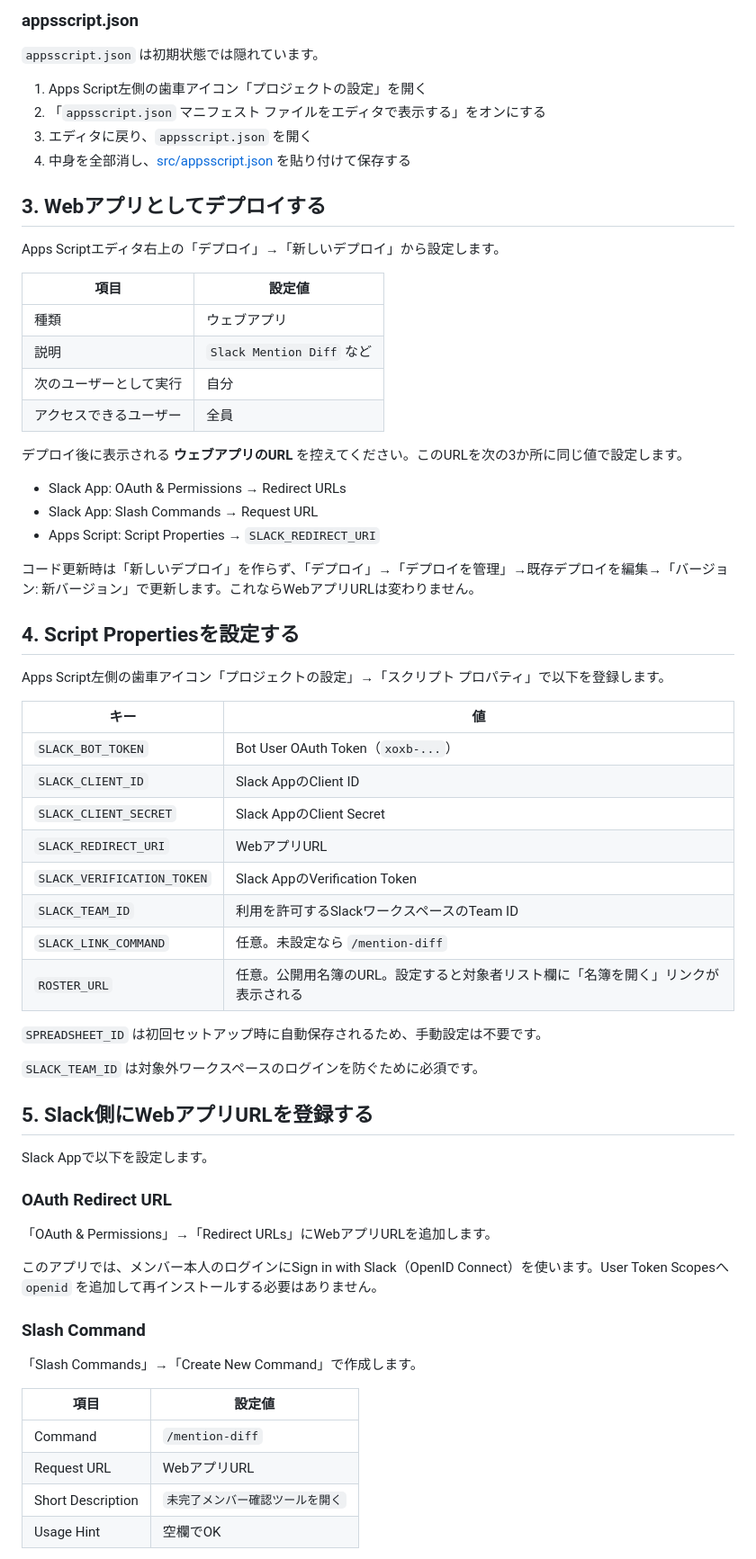
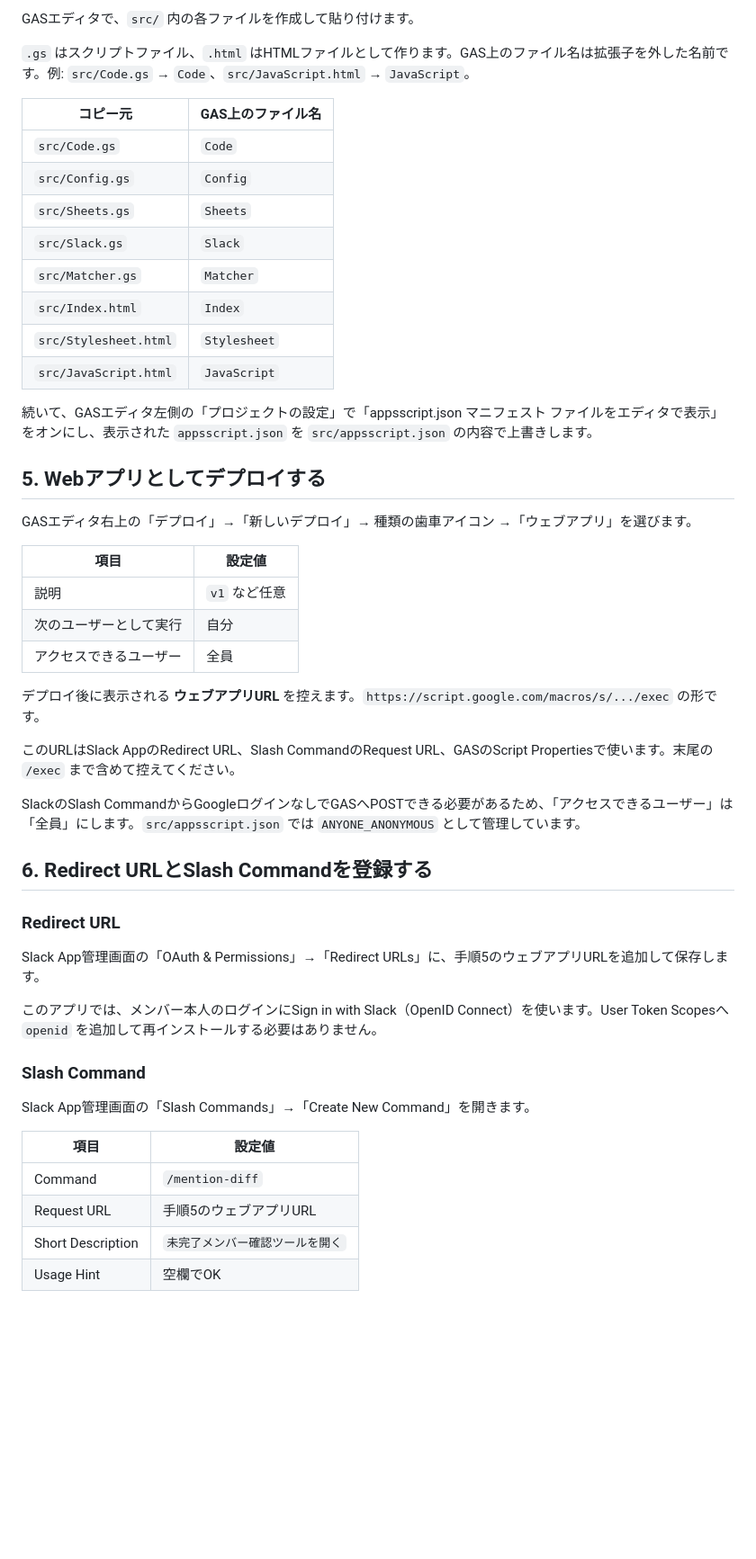
Before and after one commit to ykktd/slack-mention-diff, a Markdown page: README.md, the part around one of its changes. Shown at 90% size. Rendered like a GitHub page; blank space fills up the shorter version.

```diff
--- a/README.md
+++ b/README.md
@@ -73,69 +73,53 @@ Apps Scriptエディタで、下の表どおりにファイルを作成し、同
 
-### appsscript.json
+GASエディタで、`src/` 内の各ファイルを作成して貼り付けます。
 
-`appsscript.json` は初期状態では隠れています。
+`.gs` はスクリプトファイル、`.html` はHTMLファイルとして作ります。GAS上のファイル名は拡張子を外した名前です。例: `src/Code.gs` → `Code`、`src/JavaScript.html` → `JavaScript`。
 
-1. Apps Script左側の歯車アイコン「プロジェクトの設定」を開く
-2. 「`appsscript.json` マニフェスト ファイルをエディタで表示する」をオンにする
-3. エディタに戻り、`appsscript.json` を開く
-4. 中身を全部消し、[src/appsscript.json](src/appsscript.json) を貼り付けて保存する
+| コピー元 | GAS上のファイル名 |
+|---|---|
+| `src/Code.gs` | `Code` |
+| `src/Config.gs` | `Config` |
+| `src/Sheets.gs` | `Sheets` |
+| `src/Slack.gs` | `Slack` |
+| `src/Matcher.gs` | `Matcher` |
+| `src/Index.html` | `Index` |
+| `src/Stylesheet.html` | `Stylesheet` |
+| `src/JavaScript.html` | `JavaScript` |
 
-## 3. Webアプリとしてデプロイする
+続いて、GASエディタ左側の「プロジェクトの設定」で「appsscript.json マニフェスト ファイルをエディタで表示」をオンにし、表示された `appsscript.json` を `src/appsscript.json` の内容で上書きします。
 
-Apps Scriptエディタ右上の「デプロイ」→「新しいデプロイ」から設定します。
+## 5. Webアプリとしてデプロイする
+
+GASエディタ右上の「デプロイ」→「新しいデプロイ」→ 種類の歯車アイコン →「ウェブアプリ」を選びます。
 
 | 項目 | 設定値 |
 |---|---|
-| 種類 | ウェブアプリ |
-| 説明 | `Slack Mention Diff` など |
+| 説明 | `v1` など任意 |
 | 次のユーザーとして実行 | 自分 |
 | アクセスできるユーザー | 全員 |
 
-デプロイ後に表示される **ウェブアプリのURL** を控えてください。このURLを次の3か所に同じ値で設定します。
+デプロイ後に表示される **ウェブアプリURL** を控えます。`https://script.google.com/macros/s/.../exec` の形です。
 
-- Slack App: OAuth & Permissions → Redirect URLs
-- Slack App: Slash Commands → Request URL
-- Apps Script: Script Properties → `SLACK_REDIRECT_URI`
+このURLはSlack AppのRedirect URL、Slash CommandのRequest URL、GASのScript Propertiesで使います。末尾の `/exec` まで含めて控えてください。
 
-コード更新時は「新しいデプロイ」を作らず、「デプロイ」→「デプロイを管理」→既存デプロイを編集→「バージョン: 新バージョン」で更新します。これならWebアプリURLは変わりません。
+SlackのSlash CommandからGoogleログインなしでGASへPOSTできる必要があるため、「アクセスできるユーザー」は「全員」にします。`src/appsscript.json` では `ANYONE_ANONYMOUS` として管理しています。
 
-## 4. Script Propertiesを設定する
+## 6. Redirect URLとSlash Commandを登録する
 
-Apps Script左側の歯車アイコン「プロジェクトの設定」→「スクリプト プロパティ」で以下を登録します。
+### Redirect URL
 
-| キー | 値 |
-|---|---|
-| `SLACK_BOT_TOKEN` | Bot User OAuth Token（`xoxb-...`） |
-| `SLACK_CLIENT_ID` | Slack AppのClient ID |
-| `SLACK_CLIENT_SECRET` | Slack AppのClient Secret |
-| `SLACK_REDIRECT_URI` | WebアプリURL |
-| `SLACK_VERIFICATION_TOKEN` | Slack AppのVerification Token |
-| `SLACK_TEAM_ID` | 利用を許可するSlackワークスペースのTeam ID |
-| `SLACK_LINK_COMMAND` | 任意。未設定なら `/mention-diff` |
-| `ROSTER_URL` | 任意。公開用名簿のURL。設定すると対象者リスト欄に「名簿を開く」リンクが表示される |
-
-`SPREADSHEET_ID` は初回セットアップ時に自動保存されるため、手動設定は不要です。
-
-`SLACK_TEAM_ID` は対象外ワークスペースのログインを防ぐために必須です。
-
-## 5. Slack側にWebアプリURLを登録する
-
-Slack Appで以下を設定します。
-
-### OAuth Redirect URL
-
-「OAuth & Permissions」→「Redirect URLs」にWebアプリURLを追加します。
+Slack App管理画面の「OAuth & Permissions」→「Redirect URLs」に、手順5のウェブアプリURLを追加して保存します。
 
 このアプリでは、メンバー本人のログインにSign in with Slack（OpenID Connect）を使います。User Token Scopesへ `openid` を追加して再インストールする必要はありません。
 
 ### Slash Command
 
-「Slash Commands」→「Create New Command」で作成します。
+Slack App管理画面の「Slash Commands」→「Create New Command」を開きます。
 
 | 項目 | 設定値 |
 |---|---|
 | Command | `/mention-diff` |
-| Request URL | WebアプリURL |
+| Request URL | 手順5のウェブアプリURL |
 | Short Description | `未完了メンバー確認ツールを開く` |
 | Usage Hint | 空欄でOK |
 
```
Also changed, not shown: other parts of README.md (+132 -65 lines).
